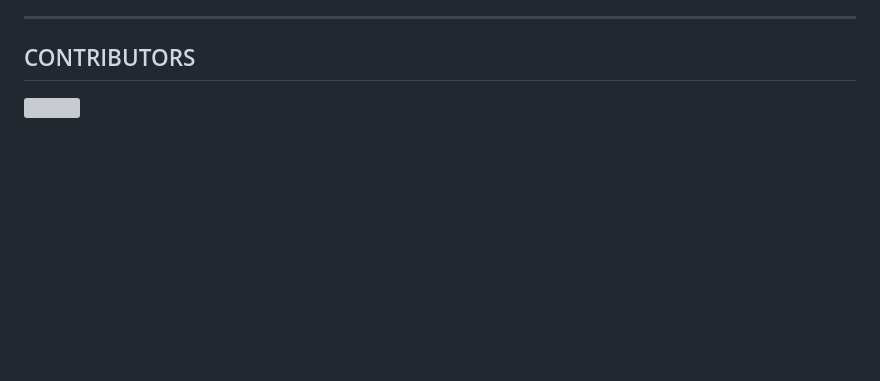
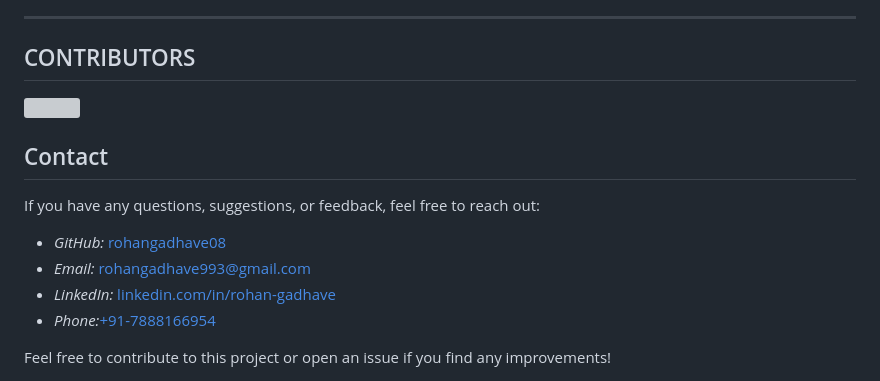
Before and after one commit to rohangadhave08/icp-11-html-github-project-1-heritage-of-india, a Markdown page: readme.md, the part around the change. GitHub-like rendering; blank space fills up the shorter version; grey boxes are pictures that could not be loaded.

```diff
--- a/readme.md
+++ b/readme.md
@@ -75,3 +75,14 @@ ___
 <a href="https://github.com/rohangadhave08/icp-11-html-github-project-1-heritage-of-india/graphs/contributors">
   <img src="https://contrib.rocks/image?repo=rohangadhave08/icp-11-html-github-project-1-heritage-of-india" />
 </a>
+
+## Contact
+
+If you have any questions, suggestions, or feedback, feel free to reach out:
+
+- *GitHub:* [rohangadhave08](https://github.com/rohangadhave08)
+- *Email:* [rohangadhave993@gmail.com](mailto:rohangadhave993@gmail.com)
+- *LinkedIn:* [linkedin.com/in/rohan-gadhave](https://www.linkedin.com/in/rohan-gadhave-48032a350)
+- *Phone:*[+91-7888166954](tel:+917888166954)
+
+Feel free to contribute to this project or open an issue if you find any improvements!
```
